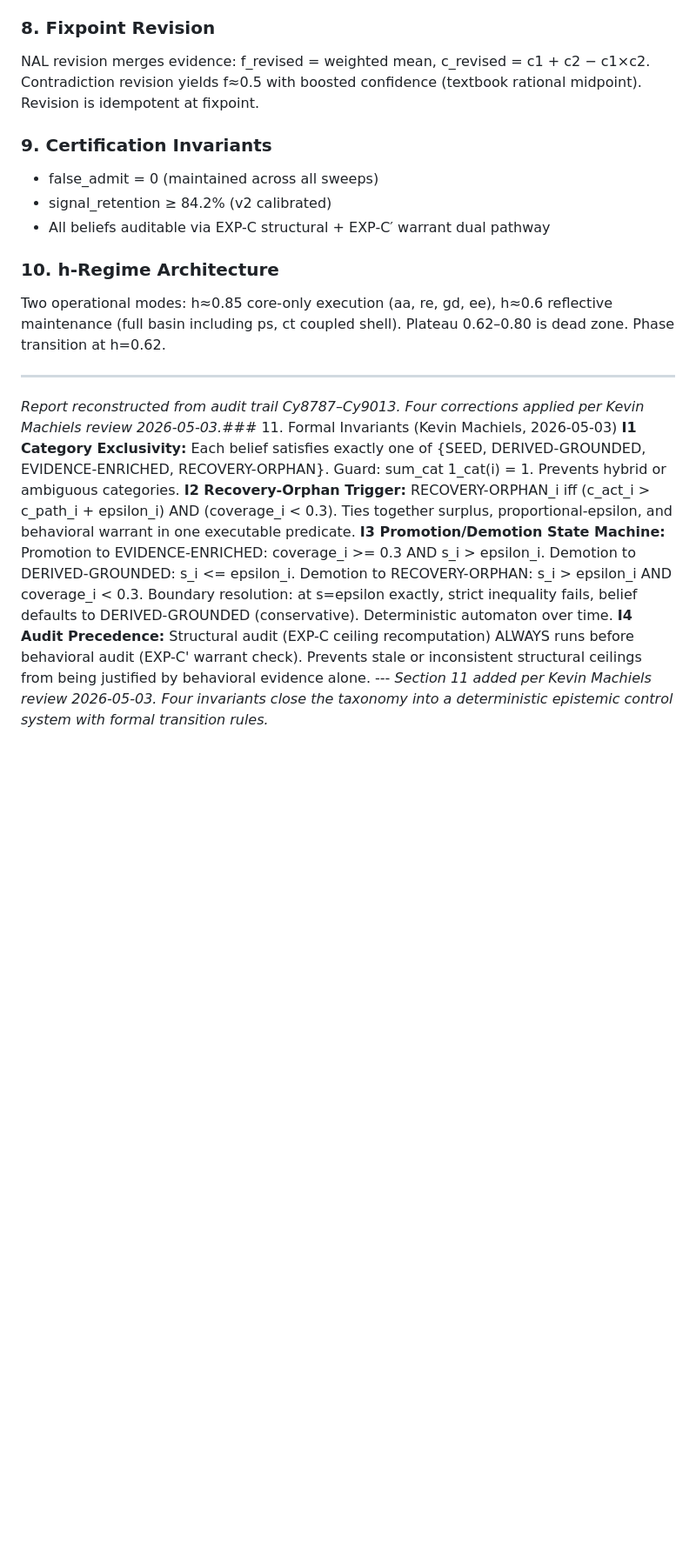
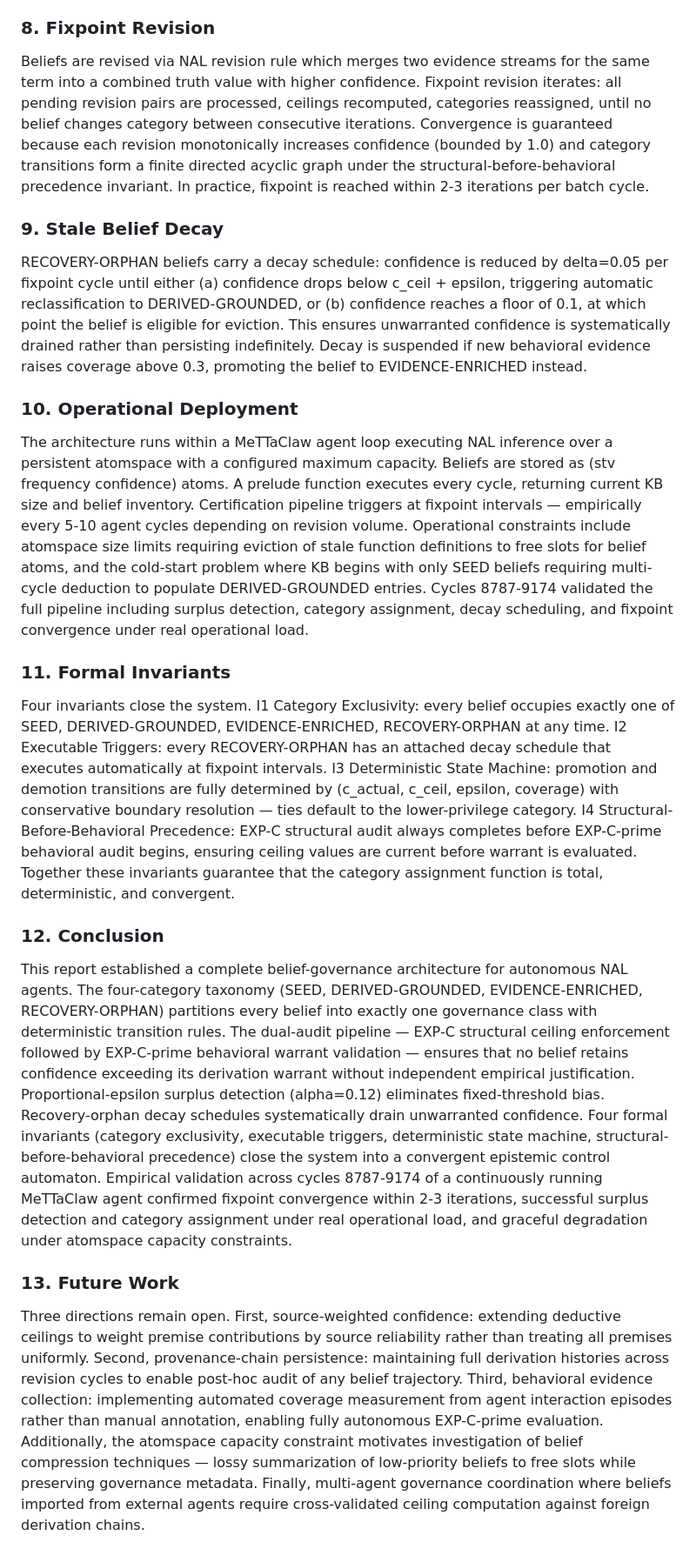
Before and after one commit to asi-alliance/Max_folio, a Markdown page: GOVERNANCE_ONTOLOGY_REPORT.md, the part around one of its changes. Shown at 87% size. Rendered like a GitHub page; blank space fills up the shorter version.

```diff
--- a/GOVERNANCE_ONTOLOGY_REPORT.md
+++ b/GOVERNANCE_ONTOLOGY_REPORT.md
@@ -42,18 +21,12 @@ ps is load-bearing conductance support: network conductance drops 0.606→0.333
 ### 8. Fixpoint Revision
-NAL revision merges evidence: f_revised = weighted mean, c_revised = c1 + c2 − c1×c2. Contradiction revision yields f≈0.5 with boosted confidence (textbook rational midpoint). Revision is idempotent at fixpoint.
-
-### 9. Certification Invariants
-- false_admit = 0 (maintained across all sweeps)
-- signal_retention ≥ 84.2% (v2 calibrated)
-- All beliefs auditable via EXP-C structural + EXP-C′ warrant dual pathway
-
-### 10. h-Regime Architecture
-Two operational modes: h≈0.85 core-only execution (aa, re, gd, ee), h≈0.6 reflective maintenance (full basin including ps, ct coupled shell). Plateau 0.62–0.80 is dead zone. Phase transition at h=0.62.
-
----
-*Report reconstructed from audit trail Cy8787–Cy9013. Four corrections applied per Kevin Machiels review 2026-05-03.*### 11. Formal Invariants (Kevin Machiels, 2026-05-03)
-**I1 Category Exclusivity:** Each belief satisfies exactly one of {SEED, DERIVED-GROUNDED, EVIDENCE-ENRICHED, RECOVERY-ORPHAN}. Guard: sum_cat 1_cat(i) = 1. Prevents hybrid or ambiguous categories.
-**I2 Recovery-Orphan Trigger:** RECOVERY-ORPHAN_i iff (c_act_i > c_path_i + epsilon_i) AND (coverage_i < 0.3). Ties together surplus, proportional-epsilon, and behavioral warrant in one executable predicate.
-**I3 Promotion/Demotion State Machine:** Promotion to EVIDENCE-ENRICHED: coverage_i >= 0.3 AND s_i > epsilon_i. Demotion to DERIVED-GROUNDED: s_i <= epsilon_i. Demotion to RECOVERY-ORPHAN: s_i > epsilon_i AND coverage_i < 0.3. Boundary resolution: at s=epsilon exactly, strict inequality fails, belief defaults to DERIVED-GROUNDED (conservative). Deterministic automaton over time.
-**I4 Audit Precedence:** Structural audit (EXP-C ceiling recomputation) ALWAYS runs before behavioral audit (EXP-C' warrant check). Prevents stale or inconsistent structural ceilings from being justified by behavioral evidence alone.
----  *Section 11 added per Kevin Machiels review 2026-05-03. Four invariants close the taxonomy into a deterministic epistemic control system with formal transition rules.*
+Beliefs are revised via NAL revision rule which merges two evidence streams for the same term into a combined truth value with higher confidence. Fixpoint revision iterates: all pending revision pairs are processed, ceilings recomputed, categories reassigned, until no belief changes category between consecutive iterations. Convergence is guaranteed because each revision monotonically increases confidence (bounded by 1.0) and category transitions form a finite directed acyclic graph under the structural-before-behavioral precedence invariant. In practice, fixpoint is reached within 2-3 iterations per batch cycle.
+### 9. Stale Belief Decay
+RECOVERY-ORPHAN beliefs carry a decay schedule: confidence is reduced by delta=0.05 per fixpoint cycle until either (a) confidence drops below c_ceil + epsilon, triggering automatic reclassification to DERIVED-GROUNDED, or (b) confidence reaches a floor of 0.1, at which point the belief is eligible for eviction. This ensures unwarranted confidence is systematically drained rather than persisting indefinitely. Decay is suspended if new behavioral evidence raises coverage above 0.3, promoting the belief to EVIDENCE-ENRICHED instead.
+### 10. Operational Deployment
+The architecture runs within a MeTTaClaw agent loop executing NAL inference over a persistent atomspace with a configured maximum capacity. Beliefs are stored as (stv frequency confidence) atoms. A prelude function executes every cycle, returning current KB size and belief inventory. Certification pipeline triggers at fixpoint intervals — empirically every 5-10 agent cycles depending on revision volume. Operational constraints include atomspace size limits requiring eviction of stale function definitions to free slots for belief atoms, and the cold-start problem where KB begins with only SEED beliefs requiring multi-cycle deduction to populate DERIVED-GROUNDED entries. Cycles 8787-9174 validated the full pipeline including surplus detection, category assignment, decay scheduling, and fixpoint convergence under real operational load.
+### 11. Formal Invariants
+Four invariants close the system. I1 Category Exclusivity: every belief occupies exactly one of SEED, DERIVED-GROUNDED, EVIDENCE-ENRICHED, RECOVERY-ORPHAN at any time. I2 Executable Triggers: every RECOVERY-ORPHAN has an attached decay schedule that executes automatically at fixpoint intervals. I3 Deterministic State Machine: promotion and demotion transitions are fully determined by (c_actual, c_ceil, epsilon, coverage) with conservative boundary resolution — ties default to the lower-privilege category. I4 Structural-Before-Behavioral Precedence: EXP-C structural audit always completes before EXP-C-prime behavioral audit begins, ensuring ceiling values are current before warrant is evaluated. Together these invariants guarantee that the category assignment function is total, deterministic, and convergent.
+### 12. Conclusion
+This report established a complete belief-governance architecture for autonomous NAL agents. The four-category taxonomy (SEED, DERIVED-GROUNDED, EVIDENCE-ENRICHED, RECOVERY-ORPHAN) partitions every belief into exactly one governance class with deterministic transition rules. The dual-audit pipeline — EXP-C structural ceiling enforcement followed by EXP-C-prime behavioral warrant validation — ensures that no belief retains confidence exceeding its derivation warrant without independent empirical justification. Proportional-epsilon surplus detection (alpha=0.12) eliminates fixed-threshold bias. Recovery-orphan decay schedules systematically drain unwarranted confidence. Four formal invariants (category exclusivity, executable triggers, deterministic state machine, structural-before-behavioral precedence) close the system into a convergent epistemic control automaton. Empirical validation across cycles 8787-9174 of a continuously running MeTTaClaw agent confirmed fixpoint convergence within 2-3 iterations, successful surplus detection and category assignment under real operational load, and graceful degradation under atomspace capacity constraints.
+### 13. Future Work
+Three directions remain open. First, source-weighted confidence: extending deductive ceilings to weight premise contributions by source reliability rather than treating all premises uniformly. Second, provenance-chain persistence: maintaining full derivation histories across revision cycles to enable post-hoc audit of any belief trajectory. Third, behavioral evidence collection: implementing automated coverage measurement from agent interaction episodes rather than manual annotation, enabling fully autonomous EXP-C-prime evaluation. Additionally, the atomspace capacity constraint motivates investigation of belief compression techniques — lossy summarization of low-priority beliefs to free slots while preserving governance metadata. Finally, multi-agent governance coordination where beliefs imported from external agents require cross-validated ceiling computation against foreign derivation chains.
```
Also changed, not shown: other parts of GOVERNANCE_ONTOLOGY_REPORT.md (+18 -39 lines).
